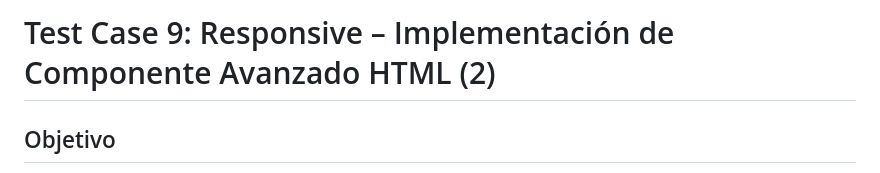
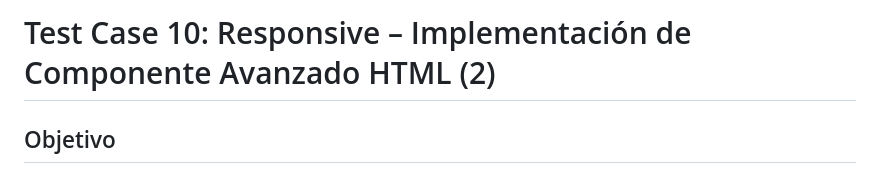
Before and after one commit to ramiromarcosmorales/emiti-web, a Markdown page: docs/03-testing/test-case-10.md, the part around the change. GitHub-like rendering.

Commit message:
Correccion de lo socilitado en PR

```diff
--- a/docs/03-testing/test-case-10.md
+++ b/docs/03-testing/test-case-10.md
@@ -1,4 +1,4 @@
-# Test Case 9: Responsive – Implementación de Componente Avanzado HTML (2)
+# Test Case 10: Responsive – Implementación de Componente Avanzado HTML (2)
 
 ## Objetivo
 Validar la integración, compatibilidad y comportamiento responsive del componente avanzado HTML **Details & Summary** en diferentes dispositivos y navegadores.
```
